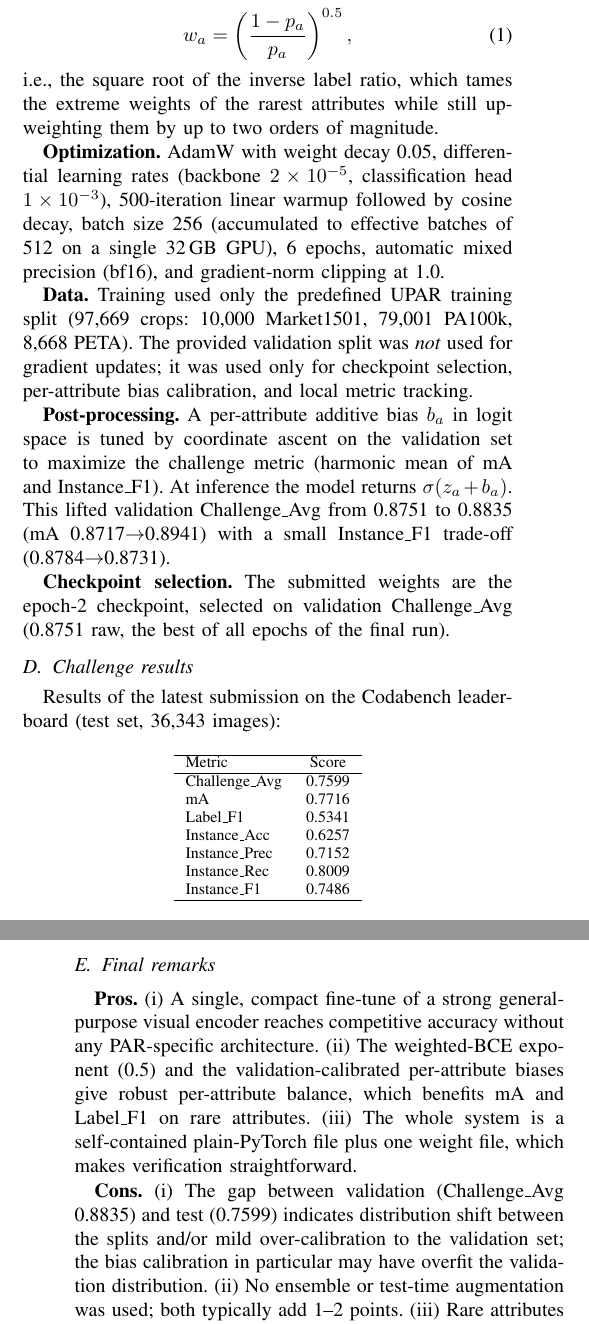
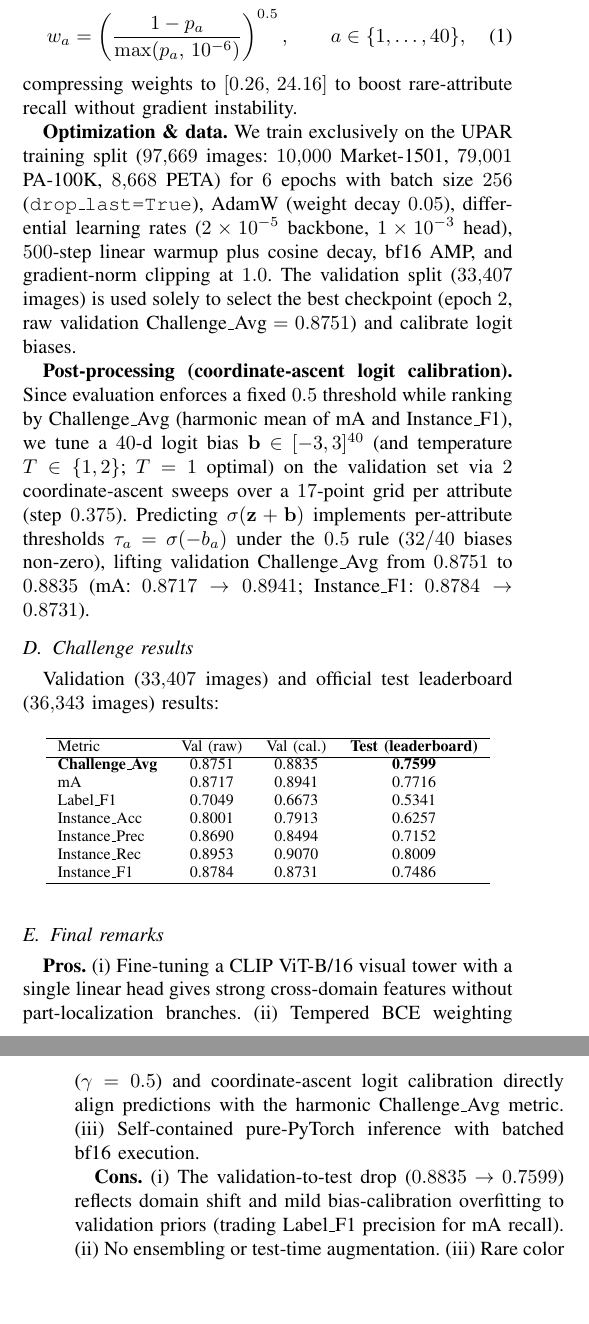
Before and after one commit to kavehsfv/UPAR_Track1, a LaTeX paper (fact_sheet/main.tex): two parts of the columns of pages 1 and 2 of 2, joined at a grey line, cut so that both start at the same text, the shorter picture padded with empty space. The pictures show the PDF file fact_sheet/main.pdf that the author committed with the source.

Commit message:
Refine Track 1 fact sheet methodology and fix code/checklist discrepancies

```diff
--- a/fact_sheet/main.tex
+++ b/fact_sheet/main.tex
@@ -74,40 +74,36 @@ The pipeline is deliberately minimal. A pedestrian crop is letterboxed to $224\t
 \begin{equation}
-w_a = \left(\frac{1-p_a}{p_a}\right)^{0.5},
+w_a = \left(\frac{1-p_a}{\max(p_a,\,10^{-6})}\right)^{0.5}, \qquad a \in \{1,\dots,40\},
 \end{equation}
-i.e., the square root of the inverse label ratio, which tames the extreme weights of the rarest attributes while still up-weighting them by up to two orders of magnitude.
+compressing weights to $[0.26,\,24.16]$ to boost rare-attribute recall without gradient instability.
 
-\textbf{Optimization.} AdamW with weight decay 0.05, differential learning rates (backbone $2\times10^{-5}$, classification head $1\times10^{-3}$), 500-iteration linear warmup followed by cosine decay, batch size 256 (accumulated to effective batches of 512 on a single 32\,GB GPU), 6 epochs, automatic mixed precision (bf16), and gradient-norm clipping at 1.0.
+\textbf{Optimization \& data.} We train exclusively on the UPAR training split ($97{,}669$ images: $10{,}000$ Market-1501, $79{,}001$ PA-100K, $8{,}668$ PETA) for $6$ epochs with batch size $256$ (\texttt{drop\_last=True}), AdamW (weight decay $0.05$), differential learning rates ($2\times10^{-5}$ backbone, $1\times10^{-3}$ head), $500$-step linear warmup plus cosine decay, $\text{bf16}$ AMP, and gradient-norm clipping at $1.0$. The validation split ($33{,}407$ images) is used solely to select the best checkpoint (epoch $2$, raw validation $\text{Challenge\_Avg}=0.8751$) and calibrate logit biases.
 
-\textbf{Data.} Training used only the predefined UPAR training split (97{,}669 crops: 10{,}000 Market1501, 79{,}001 PA100k, 8{,}668 PETA). The provided validation split was \emph{not} used for gradient updates; it was used only for checkpoint selection, per-attribute bias calibration, and local metric tracking.
-
-\textbf{Post-processing.} A per-attribute additive bias $b_a$ in logit space is tuned by coordinate ascent on the validation set to maximize the challenge metric (harmonic mean of mA and Instance\_F1). At inference the model returns $\sigma(z_a + b_a)$. This lifted validation Challenge\_Avg from 0.8751 to 0.8835 (mA 0.8717$\rightarrow$0.8941) with a small Instance\_F1 trade-off (0.8784$\rightarrow$0.8731).
-
-\textbf{Checkpoint selection.} The submitted weights are the epoch-2 checkpoint, selected on validation Challenge\_Avg (0.8751 raw, the best of all epochs of the final run).
+\textbf{Post-processing (coordinate-ascent logit calibration).} Since evaluation enforces a fixed $0.5$ threshold while ranking by $\text{Challenge\_Avg}$ (harmonic mean of $\text{mA}$ and $\text{Instance\_F1}$), we tune a $40$-d logit bias $\mathbf{b}\in[-3,3]^{40}$ (and temperature $T\in\{1,2\}$; $T=1$ optimal) on the validation set via $2$ coordinate-ascent sweeps over a $17$-point grid per attribute (step $0.375$). Predicting $\sigma(\mathbf{z}+\mathbf{b})$ implements per-attribute thresholds $\tau_a=\sigma(-b_a)$ under the $0.5$ rule ($32/40$ biases non-zero), lifting validation $\text{Challenge\_Avg}$ from $0.8751$ to $0.8835$ ($\text{mA}$: $0.8717\to0.8941$; $\text{Instance\_F1}$: $0.8784\to0.8731$).
 
 \subsection{Challenge results}
-Results of the latest submission on the Codabench leaderboard (test set, 36{,}343 images):
+Validation ($33{,}407$ images) and official test leaderboard ($36{,}343$ images) results:
 
 \begin{table}[h]
 \centering
-\begin{tabular}{l c}
+\begin{tabular}{l c c c}
 \hline
-Metric & Score \\
+Metric & Val (raw) & Val (cal.) & \textbf{Test (leaderboard)} \\
 \hline
-Challenge\_Avg & 0.7599 \\
-mA & 0.7716 \\
-Label\_F1 & 0.5341 \\
-Instance\_Acc & 0.6257 \\
-Instance\_Prec & 0.7152 \\
-Instance\_Rec & 0.8009 \\
-Instance\_F1 & 0.7486 \\
+\textbf{Challenge\_Avg} & 0.8751 & 0.8835 & \textbf{0.7599} \\
+mA & 0.8717 & 0.8941 & 0.7716 \\
+Label\_F1 & 0.7049 & 0.6673 & 0.5341 \\
+Instance\_Acc & 0.8001 & 0.7913 & 0.6257 \\
+Instance\_Prec & 0.8690 & 0.8494 & 0.7152 \\
+Instance\_Rec & 0.8953 & 0.9070 & 0.8009 \\
+Instance\_F1 & 0.8784 & 0.8731 & 0.7486 \\
 \hline
 \end{tabular}
 \end{table}
 
 \subsection{Final remarks}
-\textbf{Pros.} (i) A single, compact fine-tune of a strong general-purpose visual encoder reaches competitive accuracy without any PAR-specific architecture. (ii) The weighted-BCE exponent (0.5) and the validation-calibrated per-attribute biases give robust per-attribute balance, which benefits mA and Label\_F1 on rare attributes. (iii) The whole system is a self-contained plain-PyTorch file plus one weight file, which makes verification straightforward.
+\textbf{Pros.} (i) Fine-tuning a CLIP ViT-B/16 visual tower with a single linear head gives strong cross-domain features without part-localization branches. (ii) Tempered BCE weighting ($\gamma=0.5$) and coordinate-ascent logit calibration directly align predictions with the harmonic $\text{Challenge\_Avg}$ metric. (iii) Self-contained pure-PyTorch inference with batched $\text{bf16}$ execution.
 
-\textbf{Cons.} (i) The gap between validation (Challenge\_Avg 0.8835) and test (0.7599) indicates distribution shift between the splits and/or mild over-calibration to the validation set; the bias calibration in particular may have overfit the validation distribution. (ii) No ensemble or test-time augmentation was used; both typically add 1--2 points. (iii) Rare attributes (e.g., purple/yellow/orange lower-body clothing colors) remain the dominant error source.
+\textbf{Cons.} (i) The validation-to-test drop ($0.8835\to0.7599$) reflects domain shift and mild bias-calibration overfitting to validation priors (trading $\text{Label\_F1}$ precision for $\text{mA}$ recall). (ii) No ensembling or test-time augmentation. (iii) Rare color attributes remain the main error source.
 
 \section{Additional method details}
 Please, reply if your challenge entry considered (or not) the following strategies and provide a brief explanation. For each question, mark with X one single option. \\
@@ -150,3 +146,4 @@ The validation set was never used for gradient updates. It was used for (i) chec
 %------------------------------------
 
 %------------------------------------
+\item \textbf{Did you use any regularization strategies/terms?} (X)~Yes, (~)~No\\
@@ -171,3 +167,4 @@ Per-attribute additive bias in logit space, calibrated on the validation set by
 %------------------------------------
 
 %------------------------------------
+\item \textbf{Did you use Vision Language Models (VLMs) of any kind?} (X)~Yes, (~)~No\\
```
Also changed, not shown: fact_sheet/references.bib (+7 -7 lines), fact_sheet/main.pdf, fact_sheet/main.tex (30 more changed lines).
